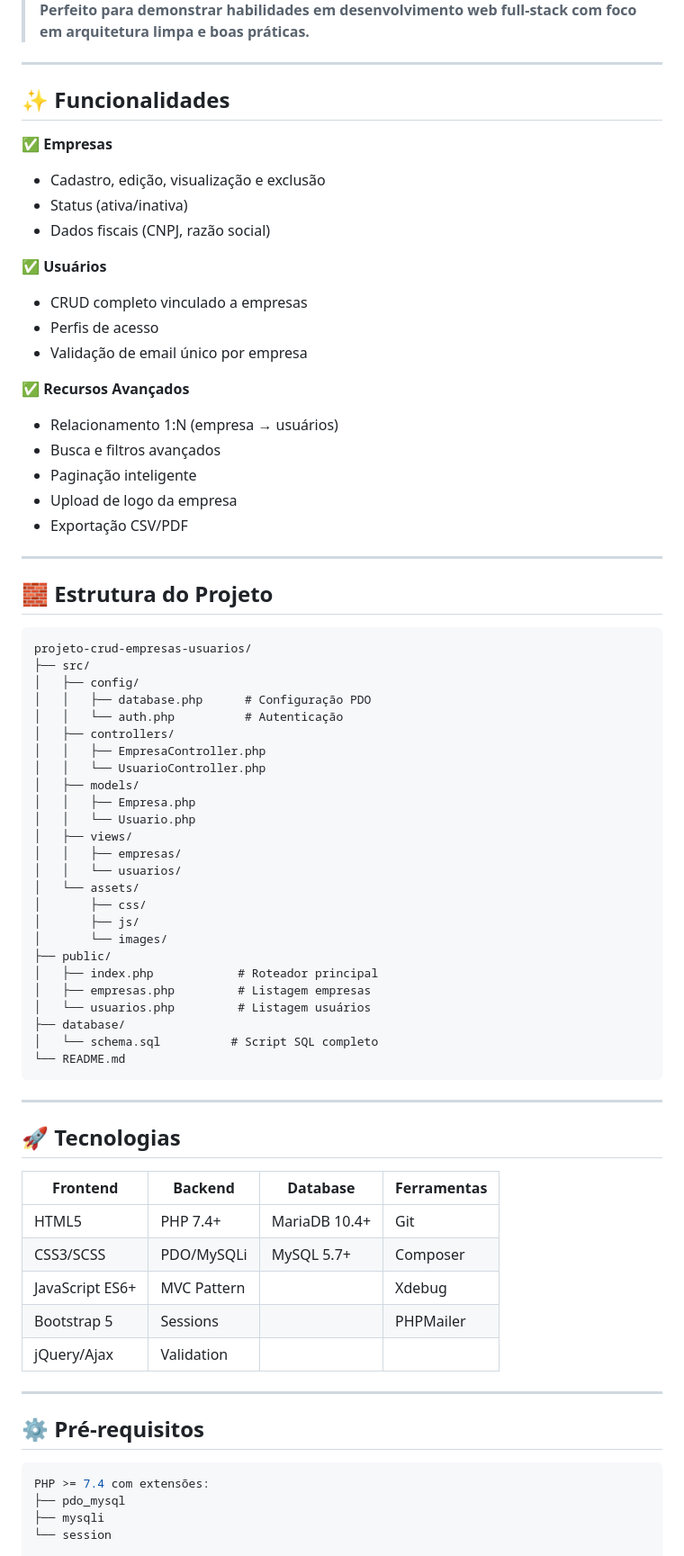
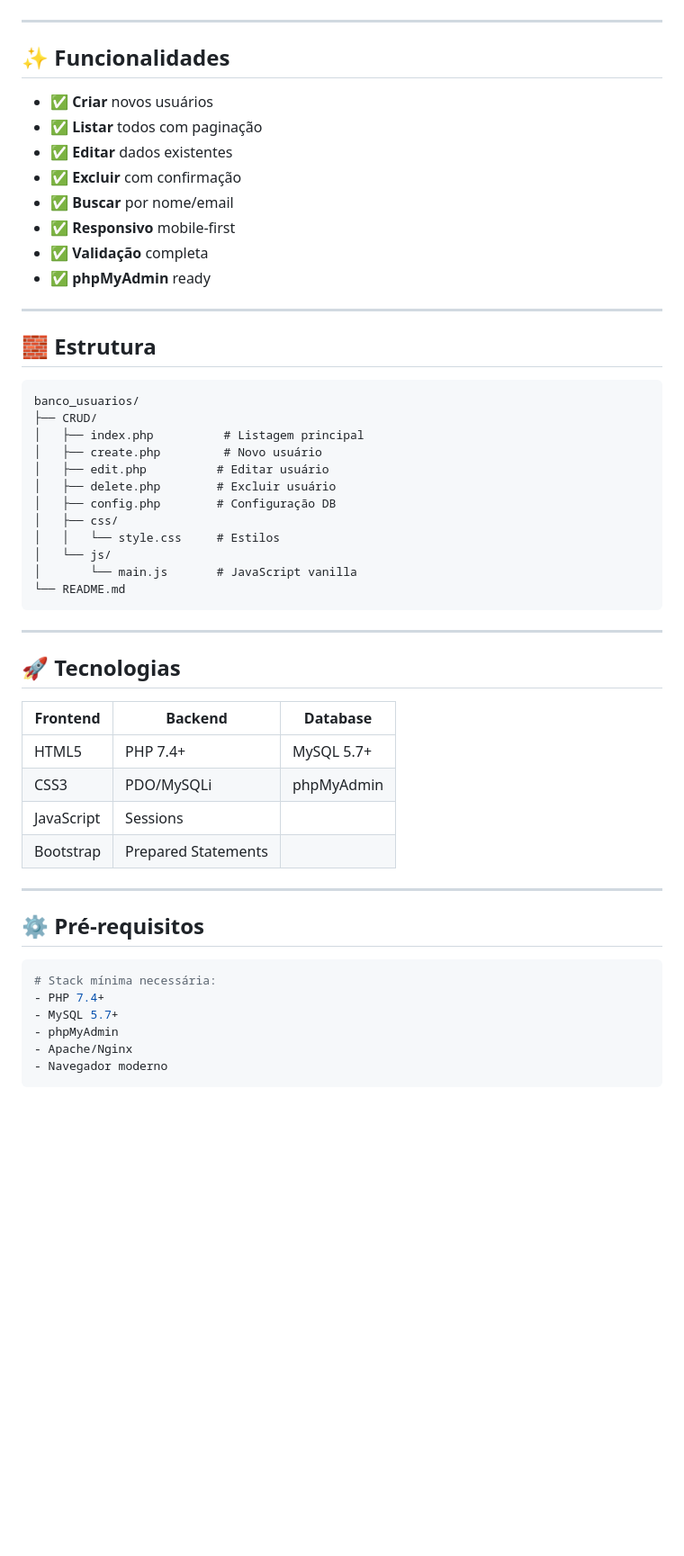
Before and after one commit to ramxsprince/BANCO-DE-DADOS-PARA-USUARIOS, a Markdown page: readme.md, the part around one of its changes. Shown at 90% size. Rendered like a GitHub page; blank space fills up the shorter version.

````diff
--- a/readme.md
+++ b/readme.md
@@ -34,57 +39,34 @@ Sistema web full-stack para gerenciamento completo de **empresas** e seus **usu
 </div>
-
-> **Perfeito para demonstrar habilidades em desenvolvimento web full-stack com foco em arquitetura limpa e boas práticas.**
 
 ***
 
 ## ✨ Funcionalidades
 
-✅ **Empresas**
-- Cadastro, edição, visualização e exclusão
-- Status (ativa/inativa)
-- Dados fiscais (CNPJ, razão social)
-
-✅ **Usuários**
-- CRUD completo vinculado a empresas
-- Perfis de acesso
-- Validação de email único por empresa
-
-✅ **Recursos Avançados**
-- Relacionamento 1:N (empresa → usuários)
-- Busca e filtros avançados
-- Paginação inteligente
-- Upload de logo da empresa
-- Exportação CSV/PDF
+- ✅ **Criar** novos usuários
+- ✅ **Listar** todos com paginação
+- ✅ **Editar** dados existentes
+- ✅ **Excluir** com confirmação
+- ✅ **Buscar** por nome/email
+- ✅ **Responsivo** mobile-first
+- ✅ **Validação** completa
+- ✅ **phpMyAdmin** ready
 
 ***
 
-## 🧱 Estrutura do Projeto
+## 🧱 Estrutura
 
 ```
-projeto-crud-empresas-usuarios/
-├── src/
-│   ├── config/
-│   │   ├── database.php      # Configuração PDO
-│   │   └── auth.php          # Autenticação
-│   ├── controllers/
-│   │   ├── EmpresaController.php
-│   │   └── UsuarioController.php
-│   ├── models/
-│   │   ├── Empresa.php
-│   │   └── Usuario.php
-│   ├── views/
-│   │   ├── empresas/
-│   │   └── usuarios/
-│   └── assets/
-│       ├── css/
-│       ├── js/
-│       └── images/
-├── public/
-│   ├── index.php            # Roteador principal
-│   ├── empresas.php         # Listagem empresas
-│   └── usuarios.php         # Listagem usuários
-├── database/
-│   └── schema.sql          # Script SQL completo
+banco_usuarios/
+├── CRUD/
+│   ├── index.php          # Listagem principal
+│   ├── create.php         # Novo usuário
+│   ├── edit.php          # Editar usuário
+│   ├── delete.php        # Excluir usuário
+│   ├── config.php        # Configuração DB
+│   ├── css/
+│   │   └── style.css     # Estilos
+│   └── js/
+│       └── main.js       # JavaScript vanilla
 └── README.md
 ```
 
@@ -92,21 +74,23 @@ projeto-crud-empresas-usuarios/
 
 ## 🚀 Tecnologias
 
-| **Frontend** | **Backend** | **Database** | **Ferramentas** |
-|--------------|-------------|--------------|-----------------|
-| HTML5 | PHP 7.4+ | MariaDB 10.4+ | Git |
-| CSS3/SCSS | PDO/MySQLi | MySQL 5.7+ | Composer |
-| JavaScript ES6+ | MVC Pattern | | Xdebug |
-| Bootstrap 5 | Sessions | | PHPMailer |
-| jQuery/Ajax | Validation | | |
+| **Frontend** | **Backend** | **Database** |
+|--------------|-------------|--------------|
+| HTML5 | PHP 7.4+ | MySQL 5.7+ |
+| CSS3 | PDO/MySQLi | phpMyAdmin |
+| JavaScript | Sessions | |
+| Bootstrap | Prepared Statements | |
 
 ***
 
 ## ⚙️ Pré-requisitos
 
 ```bash
-PHP >= 7.4 com extensões:
-├── pdo_mysql
-├── mysqli
-└── session
+# Stack mínima necessária:
+- PHP 7.4+
+- MySQL 5.7+
+- phpMyAdmin
+- Apache/Nginx
+- Navegador moderno
+```
 
````
Also changed, not shown: other parts of readme.md (+85 -135 lines).
